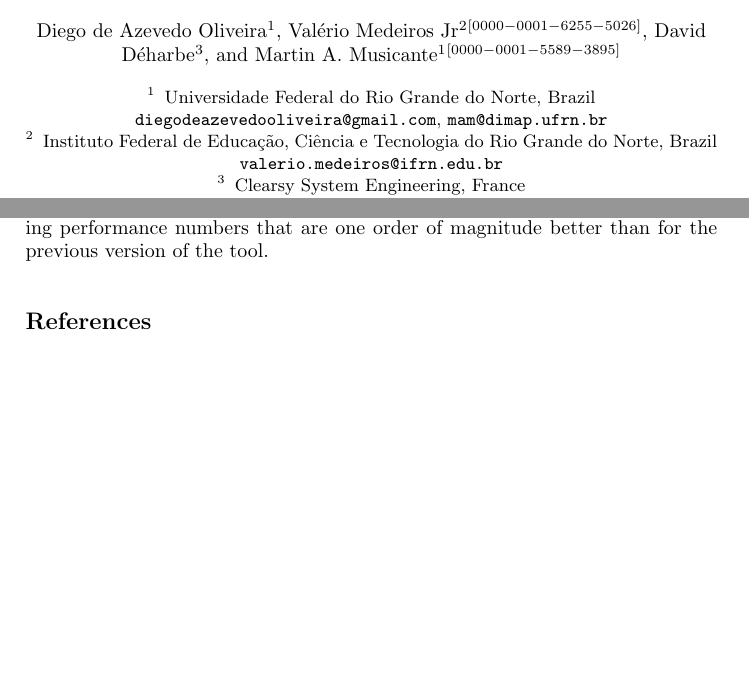
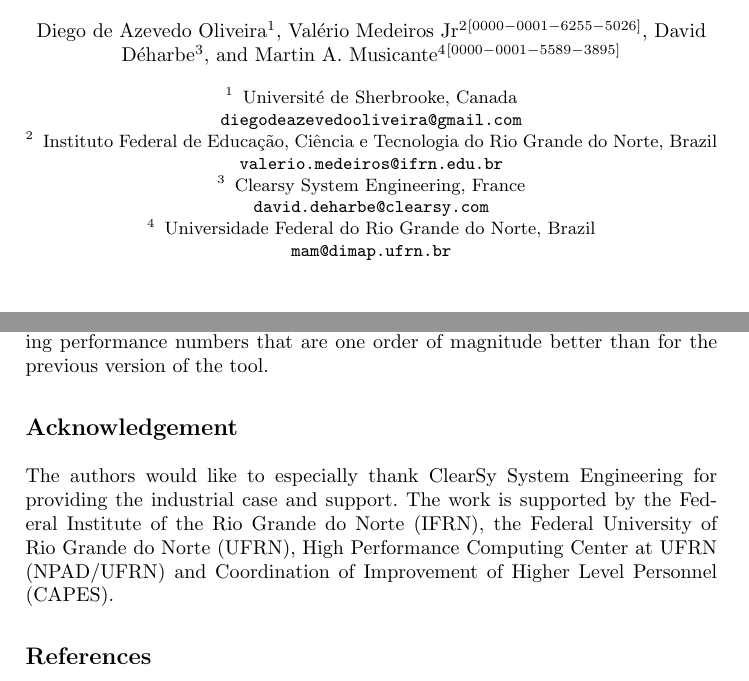
Before and after one commit to ValerioMedeiros/TAP_2019_BTestBox_LNCS, a LaTeX thesis (main8.tex): two parts of pages 1 and 8 of 9, joined at a grey line, cut so that both start at the same text, the shorter picture padded with empty space. Compiled offline with pdfLaTeX.

Commit message:
Martin continua sua leitura; adicionei itemize, agradecimentos e atualizei a instituição de Diego

```diff
--- a/main8.tex
+++ b/main8.tex
@@ -35,31 +35,31 @@
 \author{Diego de Azevedo Oliveira \inst{1} \and %\orcidID{0000-1111-2222-3333} \and
 Val{\'e}rio Medeiros Jr\inst{2}\orcidID{0000-0001-6255-5026} \and
 David D{\'e}harbe\inst{3}\and %\orcidID{2222--3333-4444-5555} \and
-Martin A. Musicante \inst{1}\orcidID{0000-0001-5589-3895}
+Martin A. Musicante \inst{4}\orcidID{0000-0001-5589-3895}
 }
 %
 \authorrunning{D. Azevedo et al.}
 % First names are abbreviated in the running head.
 % If there are more than two authors, 'et al.' is used.
 
-% \institute{Universit{\'e} de Sherbrooke, Canada\\
-% \email{diegodeazevedooliveira@gmail.com}
+\institute{Universit{\'e} de Sherbrooke, Canada\\
+\email{diegodeazevedooliveira@gmail.com}
+\and
+Instituto Federal de Educa{\c c}{\~a}o, Ci{\^e}ncia e Tecnologia do Rio Grande do Norte, Brazil\\
+\email{valerio.medeiros@ifrn.edu.br} \and
+Clearsy System Engineering, France\\
+\email{david.deharbe@clearsy.com}
+\and
+Universidade Federal do Rio Grande do Norte, Brazil\\
+\email{mam@dimap.ufrn.br}}
+
+% \institute{Universidade Federal do Rio Grande do Norte, Brazil\\
+% \email{diegodeazevedooliveira@gmail.com}, \email{mam@dimap.ufrn.br}
 % \and
 % Instituto Federal de Educa{\c c}{\~a}o, Ci{\^e}ncia e Tecnologia do Rio Grande do Norte, Brazil\\
 % \email{valerio.medeiros@ifrn.edu.br} \and
 % Clearsy System Engineering, France\\
-% \email{david.deharbe@clearsy.com}
-% \and
-% Universidade Federal do Rio Grande do Norte, Brazil\\
-% \email{mam@dimap.ufrn.br}}
-
-\institute{Universidade Federal do Rio Grande do Norte, Brazil\\
-\email{diegodeazevedooliveira@gmail.com}, \email{mam@dimap.ufrn.br}
-\and
-Instituto Federal de Educa{\c c}{\~a}o, Ci{\^e}ncia e Tecnologia do Rio Grande do Norte, Brazil\\
-\email{valerio.medeiros@ifrn.edu.br} \and
-Clearsy System Engineering, France\\
-\email{david.deharbe@clearsy.com}}
+% \email{david.deharbe@clearsy.com}}
 
 
 %\institute{Université de Sherbrooke, Canada \and
@@ -690,8 +692,9 @@ The parallelization techniques applied reduced the process time and extended the
 
 %The authors would like to thank ClearSy, IFRN, UFRN, CAPES and the anonymous referees for the support.
 
-%\section*{Acknowledgement}
-%  The authors would like to especially thank ClearSy System Engineering for providing the industrial case and support. The authors would also like to thank the anonymous referees for their valuable comments and helpful suggestions. The work is supported by the Federal Institute of the Rio Grande do Norte, the Federal University of Rio Grande do Norte and CAPES (Coordination of Improvement of Higher Level Personnel).
+\section*{Acknowledgement}
+  The authors would like to especially thank ClearSy System Engineering for providing the industrial case and support. %The authors would also like to thank the anonymous referees for their valuable comments and helpful suggestions.
+  The work is supported by the Federal Institute of the Rio Grande do Norte (IFRN), the Federal University of Rio Grande do Norte (UFRN), High Performance Computing Center at UFRN (NPAD/UFRN) and Coordination of Improvement of Higher Level Personnel (CAPES).
   %This work was grammatically reviewed by Antonio Henrique Nepomuceno Coelho (Federal English Teacher at IFRN).
 
 
```
Also changed, not shown: main8.tex (16 more changed lines).
